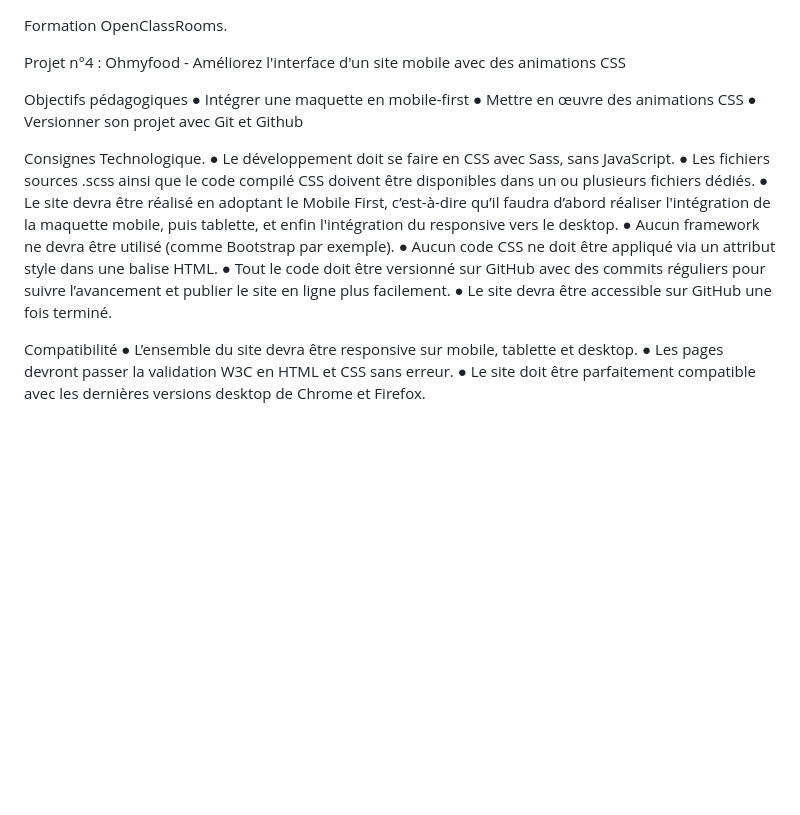
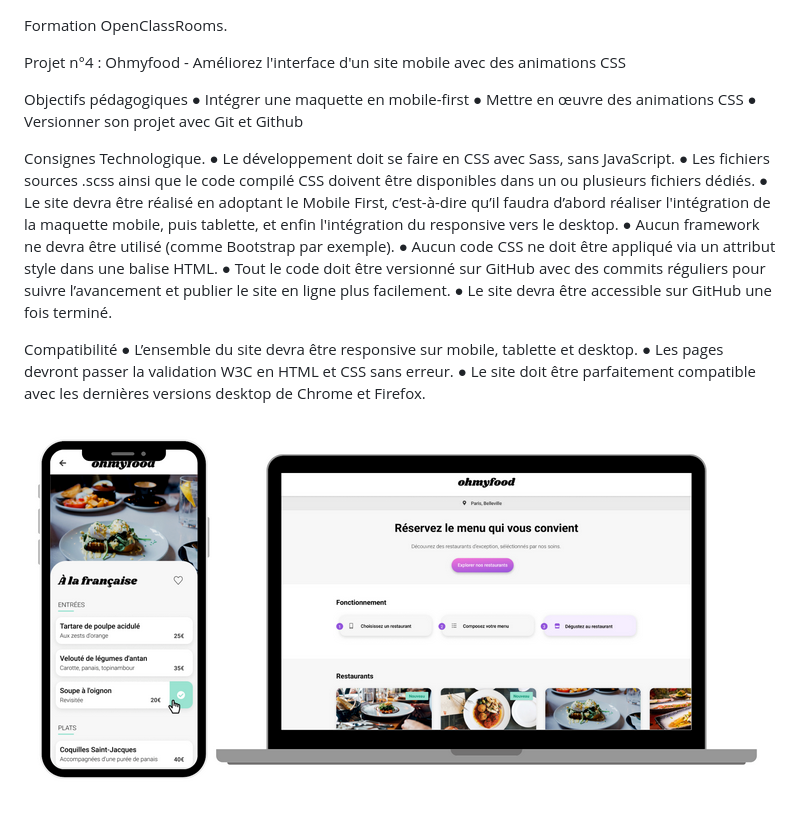
Before and after one commit to EddyHub95/OCR_Projet_04_OhMyFood, a Markdown page: README.md, the part around the change. Rendered like a GitHub page; pictures changed too: image.png (added); blank space fills up the shorter version.

```diff
--- a/README.md
+++ b/README.md
@@ -1,11 +1,14 @@
 Formation OpenClassRooms.
 
 Projet n°4 : Ohmyfood - Améliorez l'interface d'un site mobile avec des animations CSS
+
 
 Objectifs pédagogiques
 ● Intégrer une maquette en mobile-first
 ● Mettre en œuvre des animations CSS
 ● Versionner son projet avec Git et Github
+
+
 
 
 Consignes Technologique.
@@ -21,8 +24,13 @@ l'intégration du responsive vers le desktop.
 l’avancement et publier le site en ligne plus facilement.
 ● Le site devra être accessible sur GitHub une fois terminé.
 
+
+
 Compatibilité
 ● L’ensemble du site devra être responsive sur mobile, tablette et desktop.
 ● Les pages devront passer la validation W3C en HTML et CSS sans erreur.
 ● Le site doit être parfaitement compatible avec les dernières versions desktop de
 Chrome et Firefox.
+
+
+![alt text](image.png)
```
Also changed, not shown: Image-Readme.png (added), 5 other files.
